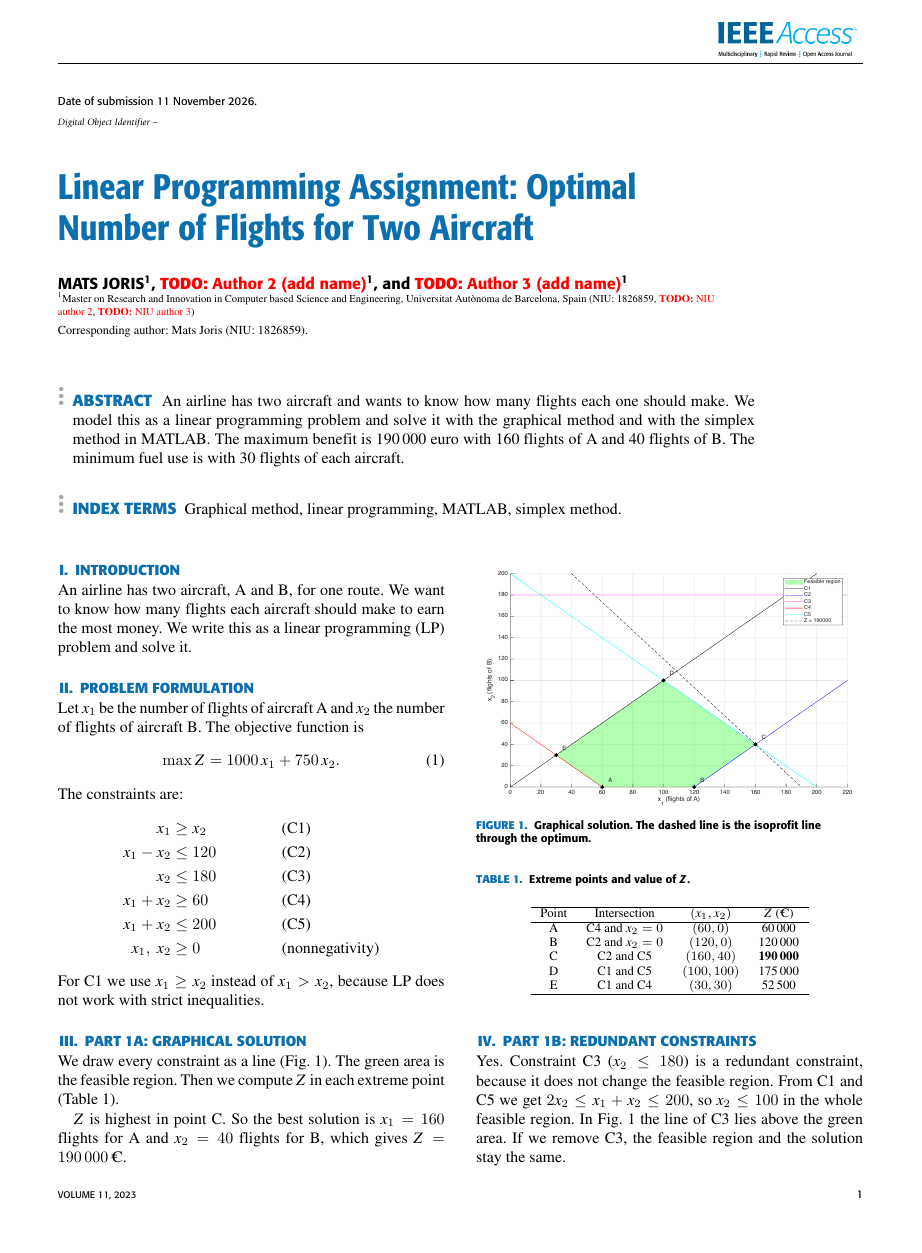
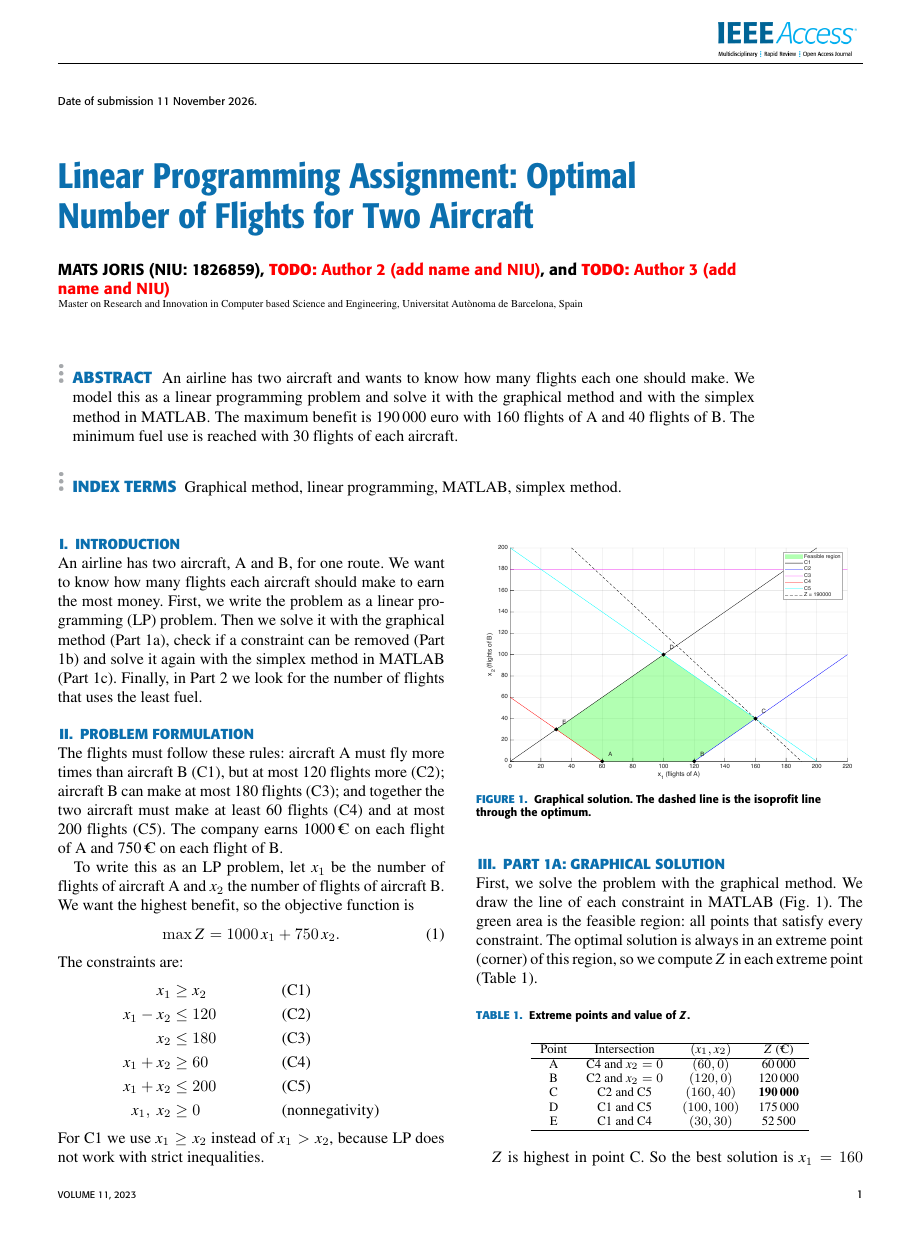
Before and after one commit to Matsermats/LAB1-Linear-Programming, a LaTeX paper (report/LAB1_Report.tex): page 1 of 2. The pictures show the PDF file report/LAB1_Report.pdf that the author committed with the source.

Commit message:
Report: clearer text, simple author line, no DOI line

```diff
--- a/report/LAB1_Report.tex
+++ b/report/LAB1_Report.tex
@@ -14,32 +14,29 @@
 \usepackage{xcolor}
 \AtBeginDocument{\renewcommand{\ttdefault}{lmtt}}  % Courier not installed
 \newcommand{\todo}[1]{\textcolor{red}{\textbf{TODO:} #1}}
+\def\doifont#1\vss{}  % hide the "Digital Object Identifier" line of the template
 
 \begin{document}
 \history{Date of submission 11 November 2026.}
-\doi{--}
 
 \title{Linear Programming Assignment: Optimal Number of Flights for Two Aircraft}
-\author{\uppercase{Mats Joris}\authorrefmark{1},
-\todo{Author 2 (add name)}\authorrefmark{1}, and
-\todo{Author 3 (add name)}\authorrefmark{1}}
+\author{\uppercase{Mats Joris} (NIU: 1826859),
+\todo{Author 2 (add name and NIU)}, and
+\todo{Author 3 (add name and NIU)}}
 
-\address[1]{Master on Research and Innovation in Computer based Science and
-Engineering, Universitat Aut\`onoma de Barcelona, Spain
-(NIU: 1826859, \todo{NIU author 2}, \todo{NIU author 3})}
+\address{Master on Research and Innovation in Computer based Science and
+Engineering, Universitat Aut\`onoma de Barcelona, Spain}
 
 \markboth
 {Joris \headeretal: Linear Programming Assignment}
 {Joris \headeretal: Linear Programming Assignment}
-
-\corresp{Corresponding author: Mats Joris (NIU: 1826859).}
 
 \begin{abstract}
 An airline has two aircraft and wants to know how many flights each one
 should make. We model this as a linear programming problem and solve it with
 the graphical method and with the simplex method in MATLAB. The maximum
 benefit is 190\,000 euro with 160 flights of A and 40 flights of B. The
-minimum fuel use is with 30 flights of each aircraft.
+minimum fuel use is reached with 30 flights of each aircraft.
 \end{abstract}
 
 \begin{keywords}
@@ -54,14 +51,24 @@ Graphical method, linear programming, MATLAB, simplex method.
 \section{Introduction}
 % ============================================================
 An airline has two aircraft, A and B, for one route. We want to know how many
-flights each aircraft should make to earn the most money. We write this as a
-linear programming (LP) problem and solve it.
+flights each aircraft should make to earn the most money. First, we write the
+problem as a linear programming (LP) problem. Then we solve it with the
+graphical method (Part 1a), check if a constraint can be removed (Part 1b)
+and solve it again with the simplex method in MATLAB (Part 1c). Finally, in
+Part 2 we look for the number of flights that uses the least fuel.
 
 % ============================================================
 \section{Problem Formulation}
 % ============================================================
-Let $x_1$ be the number of flights of aircraft A and $x_2$ the number of
-flights of aircraft B. The objective function is
+The flights must follow these rules: aircraft A must fly more times than
+aircraft B (C1), but at most 120 flights more (C2); aircraft B can make at
+most 180 flights (C3); and together the two aircraft must make at least
+60 flights (C4) and at most 200 flights (C5). The company earns
+1000\,\texteuro{} on each flight of A and 750\,\texteuro{} on each flight of B.
+
+To write this as an LP problem, let $x_1$ be the number of flights of
+aircraft A and $x_2$ the number of flights of aircraft B. We want the highest
+benefit, so the objective function is
 \begin{equation}
   \max Z = 1000\,x_1 + 750\,x_2 .
   \label{eq:objective}
@@ -81,9 +88,11 @@ work with strict inequalities.
 % ============================================================
 \section{Part 1a: Graphical Solution}
 % ============================================================
-We draw every constraint as a line (Fig.~\ref{fig:graphical}). The green
-area is the feasible region. Then we compute $Z$ in each extreme point
-(Table~\ref{tab:points}).
+First, we solve the problem with the graphical method. We draw the line of
+each constraint in MATLAB (Fig.~\ref{fig:graphical}). The green area is the
+feasible region: all points that satisfy every constraint. The optimal
+solution is always in an extreme point (corner) of this region, so we compute
+$Z$ in each extreme point (Table~\ref{tab:points}).
 
 \Figure[t!](topskip=0pt, botskip=0pt, midskip=0pt)[width=0.95\columnwidth]{fig_part1a_graphical.pdf}
 {Graphical solution. The dashed line is the isoprofit line through the optimum.
@@ -112,8 +121,4 @@ A and $x_2 = 40$ flights for B, which gives $Z = 190\,000$\,\texteuro.
 % ============================================================
 \section{Part 1b: Redundant Constraints}
 % ============================================================
-Yes. Constraint C3 ($x_2 \le 180$) is a redundant constraint, because it
-does not change the feasible region. From C1 and C5 we get
-$2x_2 \le x_1 + x_2 \le 200$, so $x_2 \le 100$ in the whole feasible region.
-In Fig.~\ref{fig:graphical} the line of C3 lies above the green area. If we
-remove C3, the feasible region and the solution stay the same.
+Next, we check if a constraint can be removed without changing the solution.
@@ -211,6 +217,6 @@ fval =
 \end{verbatim}
 This is the same result as with the graphical method.
 
-\textit{Note.} In point E both aircraft make 30 flights, so A does not fly
-more than B. If A must make at least one flight more ($x_1 \ge x_2 + 1$), the
-best whole numbers are $x_1 = 31$ and $x_2 = 29$, with $F = 91$ units.
+\textit{Note.} In point E both aircraft make 30 flights. C1 allows this, but
+in the problem A must fly more times than B. If A must make at least
+one flight more ($x_1 \ge x_2 + 1$), the best whole numbers are $x_1 = 31$
@@ -224,2 +227,0 @@ same result. Constraint C3 is redundant. The minimum fuel use is $F = 90$
-units with $x_1 = x_2 = 30$ (or $F = 91$ with $x_1 = 31$, $x_2 = 29$ if A
-must fly strictly more than B).
```
Also changed, not shown: report/LAB1_Report.pdf, report/LAB1_Report.tex (54 more changed lines).
